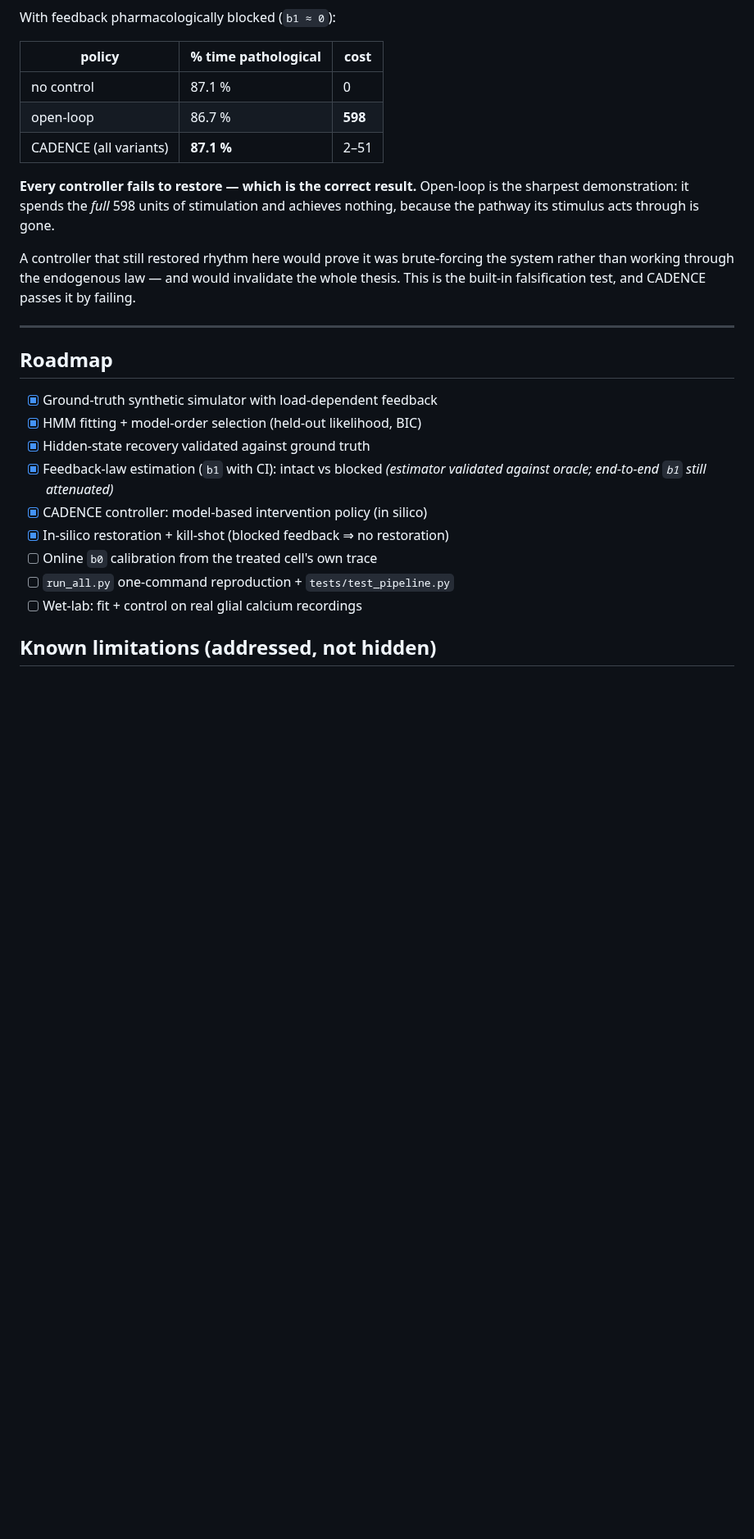
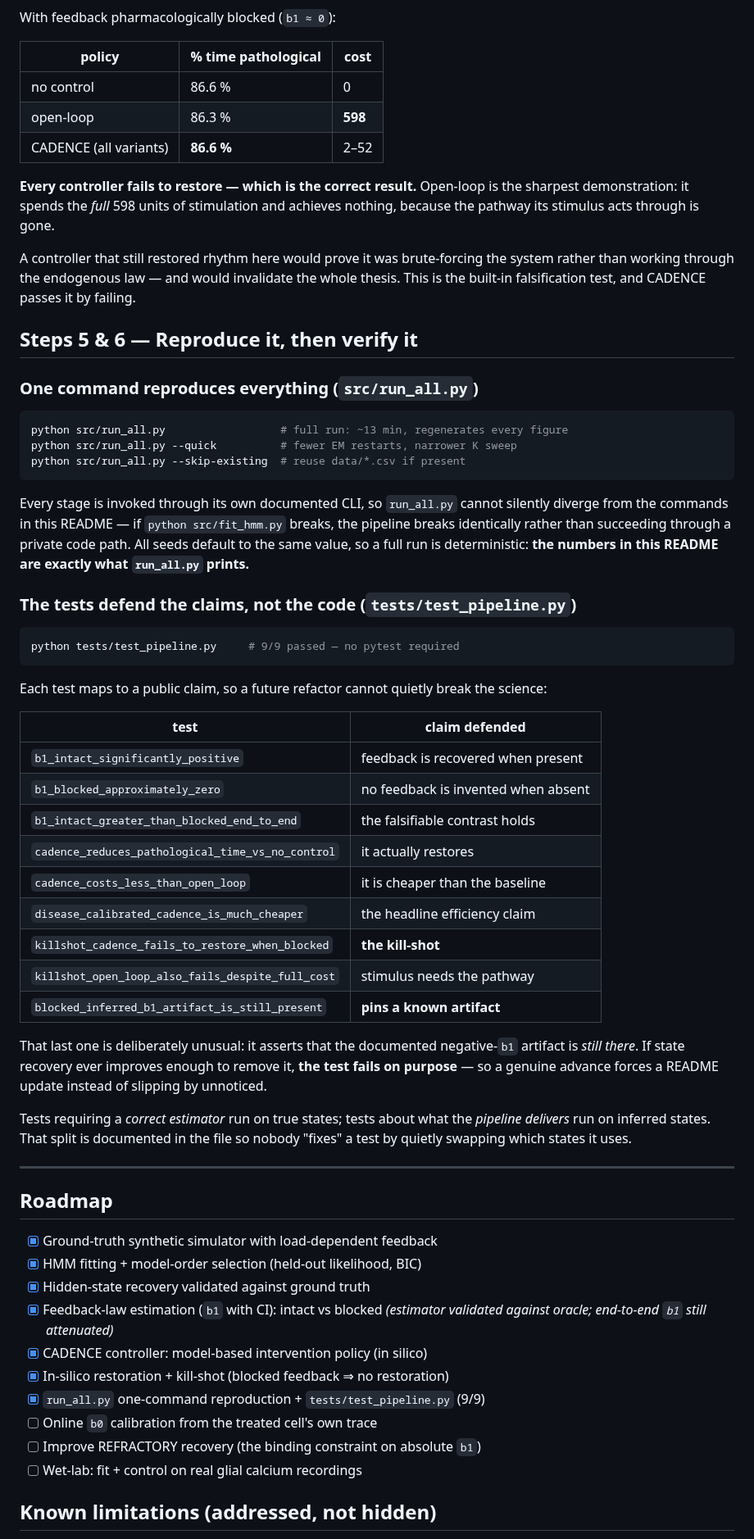
Before and after one commit to josephreggy23-coder/cadence, a Markdown page: README.md, the part around one of its changes. Shown at 82% size. Drawn GitHub-style; blank space fills up the shorter version.

````diff
--- a/README.md
+++ b/README.md
@@ -366,9 +385,9 @@ With feedback pharmacologically blocked (`b1 ≈ 0`):
 
 | policy | % time pathological | cost |
 |---|---|---|
-| no control | 87.1 % | 0 |
-| open-loop | 86.7 % | **598** |
-| CADENCE (all variants) | **87.1 %** | 2–51 |
+| no control | 86.6 % | 0 |
+| open-loop | 86.3 % | **598** |
+| CADENCE (all variants) | **86.6 %** | 2–52 |
 
 **Every controller fails to restore — which is the correct result.** Open-loop is
 the sharpest demonstration: it spends the *full* 598 units of stimulation and
@@ -378,6 +397,52 @@ A controller that still restored rhythm here would prove it was brute-forcing th
 system rather than working through the endogenous law — and would invalidate the
 whole thesis. This is the built-in falsification test, and CADENCE passes it by
 failing.
+
+## Steps 5 & 6 — Reproduce it, then verify it
+
+### One command reproduces everything (`src/run_all.py`)
+
+```bash
+python src/run_all.py                  # full run: ~13 min, regenerates every figure
+python src/run_all.py --quick          # fewer EM restarts, narrower K sweep
+python src/run_all.py --skip-existing  # reuse data/*.csv if present
+```
+
+Every stage is invoked through its own documented CLI, so `run_all.py` cannot
+silently diverge from the commands in this README — if `python src/fit_hmm.py`
+breaks, the pipeline breaks identically rather than succeeding through a private
+code path. All seeds default to the same value, so a full run is deterministic:
+**the numbers in this README are exactly what `run_all.py` prints.**
+
+### The tests defend the claims, not the code (`tests/test_pipeline.py`)
+
+```bash
+python tests/test_pipeline.py     # 9/9 passed — no pytest required
+```
+
+Each test maps to a public claim, so a future refactor cannot quietly break the
+science:
+
+| test | claim defended |
+|---|---|
+| `b1_intact_significantly_positive` | feedback is recovered when present |
+| `b1_blocked_approximately_zero` | no feedback is invented when absent |
+| `b1_intact_greater_than_blocked_end_to_end` | the falsifiable contrast holds |
+| `cadence_reduces_pathological_time_vs_no_control` | it actually restores |
+| `cadence_costs_less_than_open_loop` | it is cheaper than the baseline |
+| `disease_calibrated_cadence_is_much_cheaper` | the headline efficiency claim |
+| `killshot_cadence_fails_to_restore_when_blocked` | **the kill-shot** |
+| `killshot_open_loop_also_fails_despite_full_cost` | stimulus needs the pathway |
+| `blocked_inferred_b1_artifact_is_still_present` | **pins a known artifact** |
+
+That last one is deliberately unusual: it asserts that the documented negative-`b1`
+artifact is *still there*. If state recovery ever improves enough to remove it,
+**the test fails on purpose** — so a genuine advance forces a README update
+instead of slipping by unnoticed.
+
+Tests requiring a *correct estimator* run on true states; tests about what the
+*pipeline delivers* run on inferred states. That split is documented in the file
+so nobody "fixes" a test by quietly swapping which states it uses.
 
 ---
 
@@ -390,8 +455,9 @@ failing.
       *(estimator validated against oracle; end-to-end `b1` still attenuated)*
 - [x] CADENCE controller: model-based intervention policy (in silico)
 - [x] In-silico restoration + kill-shot (blocked feedback ⇒ no restoration)
+- [x] `run_all.py` one-command reproduction + `tests/test_pipeline.py` (9/9)
 - [ ] Online `b0` calibration from the treated cell's own trace
-- [ ] `run_all.py` one-command reproduction + `tests/test_pipeline.py`
+- [ ] Improve REFRACTORY recovery (the binding constraint on absolute `b1`)
 - [ ] Wet-lab: fit + control on real glial calcium recordings
 
 ## Known limitations (addressed, not hidden)
````
Also changed, not shown: other parts of README.md (+30 -11 lines), figures/control_blocked.png, figures/control_intact.png, figures/control_summary.png, figures/transition_matrices.png (added), 3 other files.
